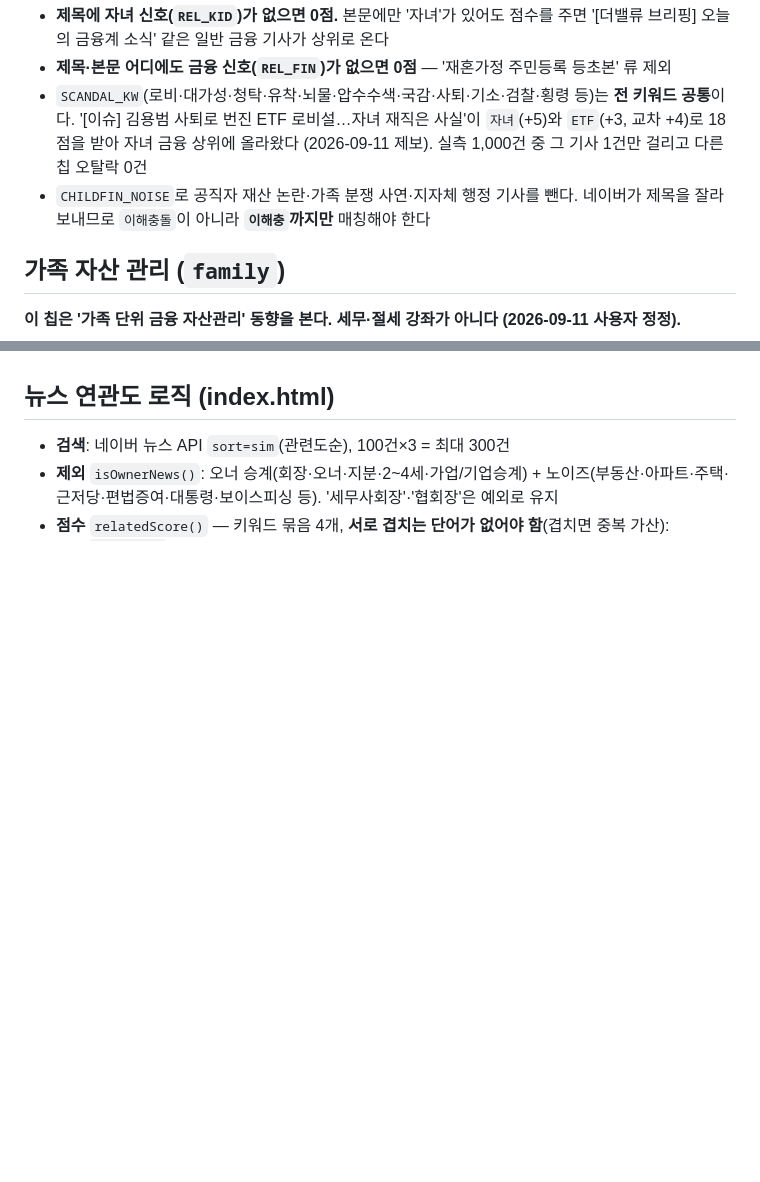
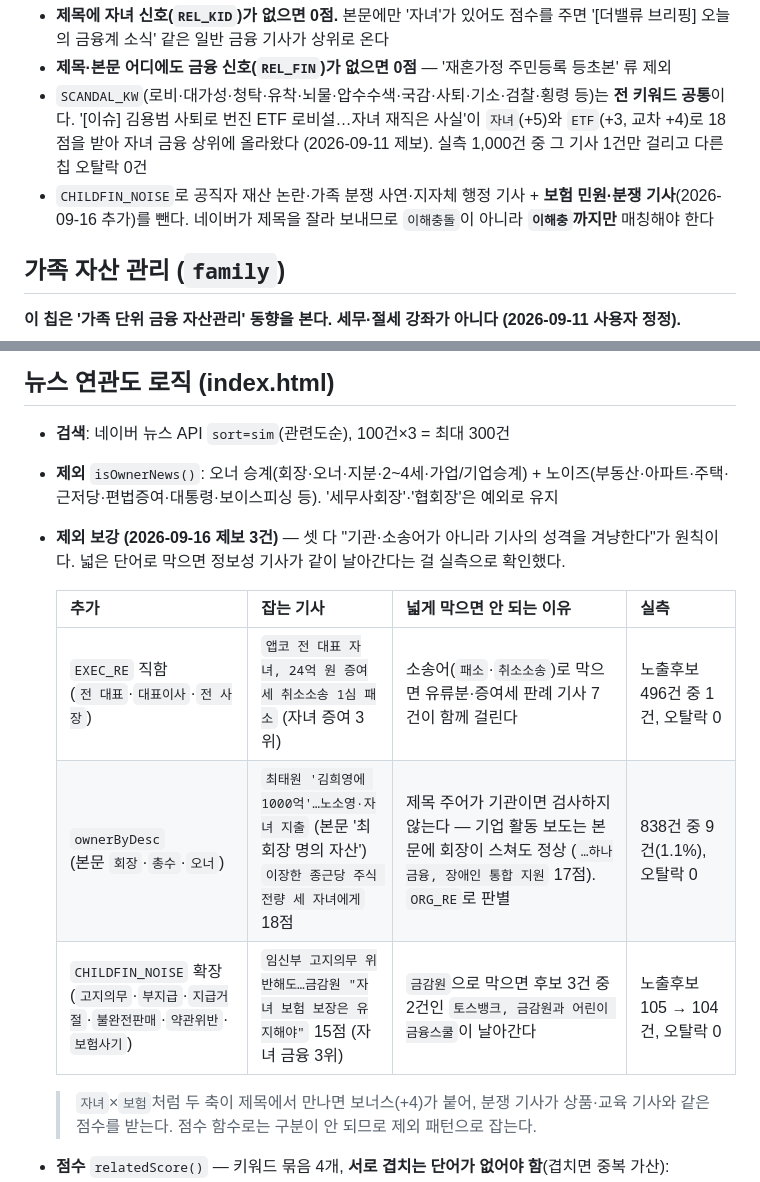
Before and after one commit to yoon1109-oss/gift-tax-news, a Markdown page: CLAUDE.md, 2 parts joined by grey strips. GitHub-like rendering; blank space fills up the shorter version.

Commit message:
문서: 제외 규칙 3건 추가 근거와 실측치 정리
Co-Authored-By: Claude Opus 5 <noreply@anthropic.com>

```diff
--- a/CLAUDE.md
+++ b/CLAUDE.md
@@ -188,7 +188,7 @@ scripts/apps-script-review-alert.gs  ← 실제 운영: 30분마다 새 리뷰
   '[이슈] 김용범 사퇴로 번진 ETF 로비설…자녀 재직은 사실'이 `자녀`(+5)와 `ETF`(+3, 교차 +4)로
   18점을 받아 자녀 금융 상위에 올라왔다 (2026-09-11 제보). 실측 1,000건 중 그 기사 1건만 걸리고
   다른 칩 오탈락 0건
-- `CHILDFIN_NOISE`로 공직자 재산 논란·가족 분쟁 사연·지자체 행정 기사를 뺀다.
+- `CHILDFIN_NOISE`로 공직자 재산 논란·가족 분쟁 사연·지자체 행정 기사 + **보험 민원·분쟁 기사**(2026-09-16 추가)를 뺀다.
   네이버가 제목을 잘라 보내므로 `이해충돌`이 아니라 **`이해충`까지만** 매칭해야 한다
 
 ## 가족 자산 관리 (`family`)
@@ -292,6 +292,17 @@ scripts/apps-script-review-alert.gs  ← 실제 운영: 30분마다 새 리뷰
 
 - **검색**: 네이버 뉴스 API `sort=sim`(관련도순), 100건×3 = 최대 300건
 - **제외** `isOwnerNews()`: 오너 승계(회장·오너·지분·2~4세·가업/기업승계) + 노이즈(부동산·아파트·주택·근저당·편법증여·대통령·보이스피싱 등). '세무사회장'·'협회장'은 예외로 유지
+- **제외 보강 (2026-09-16 제보 3건)** — 셋 다 "기관·소송어가 아니라 기사의 성격을 겨냥한다"가 원칙이다.
+  넓은 단어로 막으면 정보성 기사가 같이 날아간다는 걸 실측으로 확인했다.
+
+  | 추가 | 잡는 기사 | 넓게 막으면 안 되는 이유 | 실측 |
+  |---|---|---|---|
+  | `EXEC_RE` 직함<br>(`전 대표`·`대표이사`·`전 사장`) | `앱코 전 대표 자녀, 24억 원 증여세 취소소송 1심 패소` (자녀 증여 3위) | 소송어(`패소`·`취소소송`)로 막으면 유류분·증여세 판례 기사 7건이 함께 걸린다 | 노출후보 496건 중 1건, 오탈락 0 |
+  | `ownerByDesc`<br>(본문 `회장`·`총수`·`오너`) | `최태원 '김희영에 1000억'…노소영·자녀 지출` (본문 '최 회장 명의 자산')<br>`이장한 종근당 주식 전량 세 자녀에게` 18점 | 제목 주어가 기관이면 검사하지 않는다 — 기업 활동 보도는 본문에 회장이 스쳐도 정상 (`…하나금융, 장애인 통합 지원` 17점). `ORG_RE`로 판별 | 838건 중 9건(1.1%), 오탈락 0 |
+  | `CHILDFIN_NOISE` 확장<br>(`고지의무`·`부지급`·`지급거절`·`불완전판매`·`약관위반`·`보험사기`) | `임신부 고지의무 위반해도…금감원 "자녀 보험 보장은 유지해야"` 15점 (자녀 금융 3위) | `금감원`으로 막으면 후보 3건 중 2건인 `토스뱅크, 금감원과 어린이 금융스쿨`이 날아간다 | 노출후보 105 → 104건, 오탈락 0 |
+
+  > `자녀`×`보험`처럼 두 축이 제목에서 만나면 보너스(+4)가 붙어, 분쟁 기사가 상품·교육 기사와 같은 점수를 받는다.
+  > 점수 함수로는 구분이 안 되므로 제외 패턴으로 잡는다.
 - **점수** `relatedScore()` — 키워드 묶음 4개, **서로 겹치는 단어가 없어야 함**(겹치면 중복 가산):
   - `REL_GUIDE` 제목+4/본문+2 — 절세·분산 증여·증여 방법 등 증여 실행 정보 (가장 높게 봄)
   - `REL_HIGH` 제목+3/본문+2 — 미성년·자녀·증여·자녀계좌·증여세·사전증여
```
